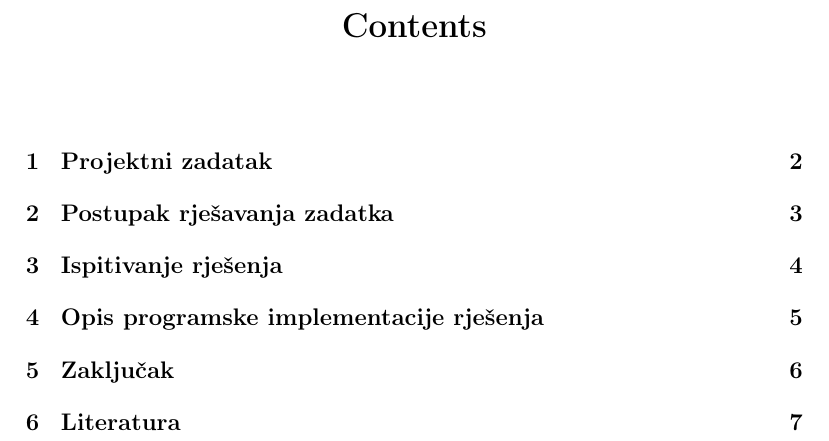
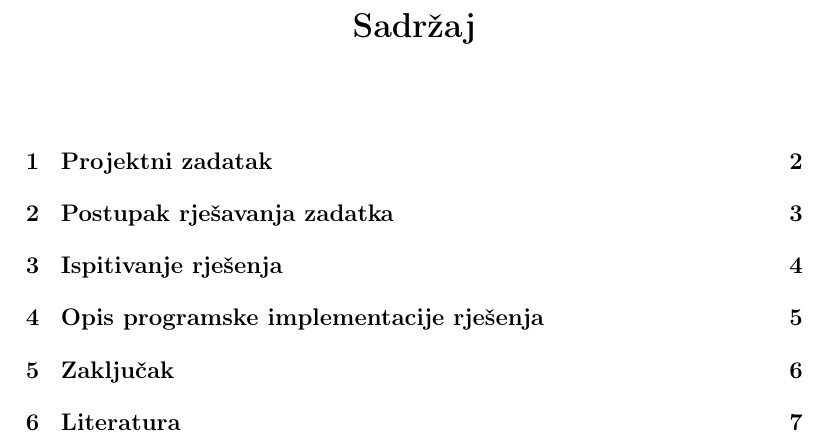
Before and after one commit to azuzul/RU, a LaTeX document (dokumentacija.tex): part of page 2 of 8, cut at the place of the change. Compiled offline with pdfLaTeX.

Commit message:
Contents prominjen u sadržaj

```diff
--- a/dokumentacija.tex
+++ b/dokumentacija.tex
@@ -11,7 +11,7 @@
 \usepackage{titlesec}
 \titleformat{\chapter}[hang]
 {\centering\fontsize{16}{12}\bfseries}{\chaptertitlename\ \thechapter.}{1em}{}
-
+ \renewcommand{\contentsname}{Sadržaj}
 \begin{document}
 
 \begin{titlepage}
```
